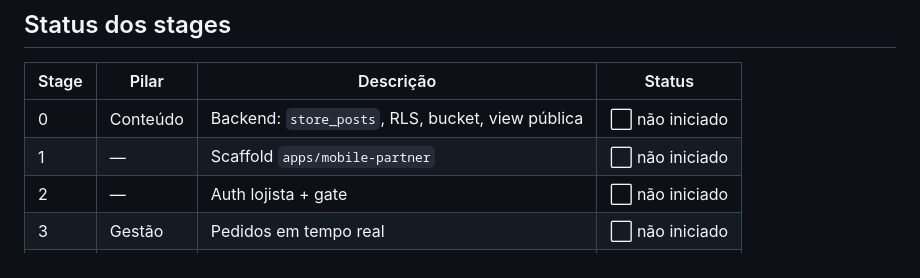
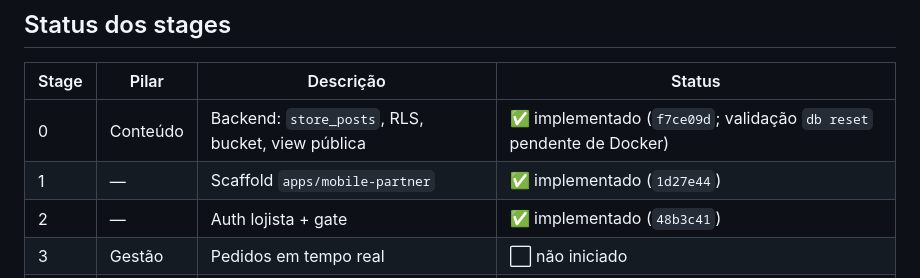
Before and after one commit to pedroluizchagas/Mall-online, a Markdown page: docs/partner-app/00-INDEX.md, the part around the change. GitHub-like rendering.

Commit message:
docs(partner-app): status stages 0-2 implementados
Co-Authored-By: Claude Opus 4.8 (1M context) <noreply@anthropic.com>

```diff
--- a/docs/partner-app/00-INDEX.md
+++ b/docs/partner-app/00-INDEX.md
@@ -145,9 +145,9 @@ que valida contra o doc do stage (`13`).
 
 | Stage | Pilar | Descrição | Status |
 |---|---|---|---|
-| 0 | Conteúdo | Backend: `store_posts`, RLS, bucket, view pública | ⬜ não iniciado |
-| 1 | — | Scaffold `apps/mobile-partner` | ⬜ não iniciado |
-| 2 | — | Auth lojista + gate | ⬜ não iniciado |
+| 0 | Conteúdo | Backend: `store_posts`, RLS, bucket, view pública | ✅ implementado (`f7ce09d`; validação `db reset` pendente de Docker) |
+| 1 | — | Scaffold `apps/mobile-partner` | ✅ implementado (`1d27e44`) |
+| 2 | — | Auth lojista + gate | ✅ implementado (`48b3c41`) |
 | 3 | Gestão | Pedidos em tempo real | ⬜ não iniciado |
 | 4 | Gestão | Catálogo: produtos, categorias, estoque | ⬜ não iniciado |
 | 5 | Gestão | Financeiro e relatórios | ⬜ não iniciado |
```
